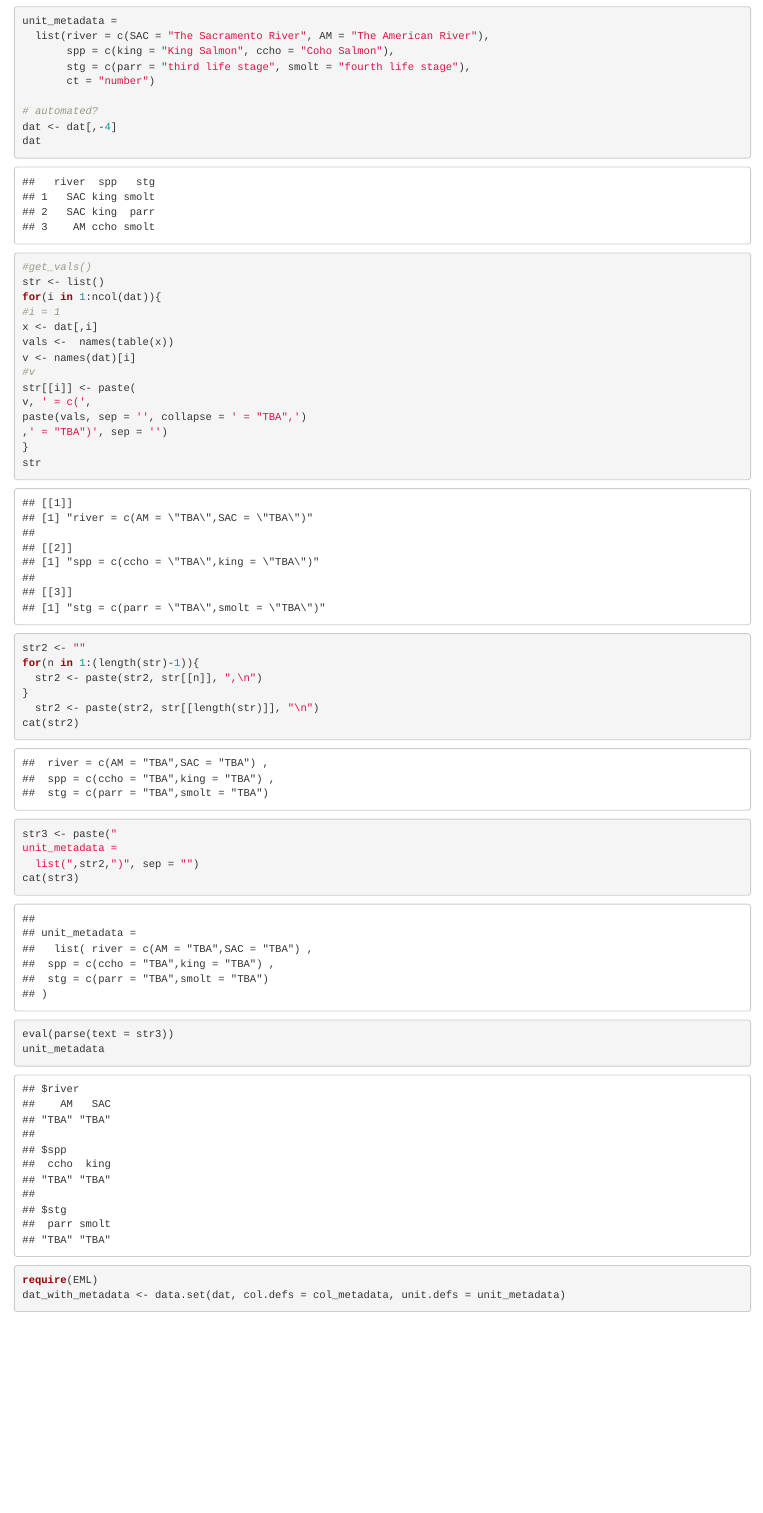
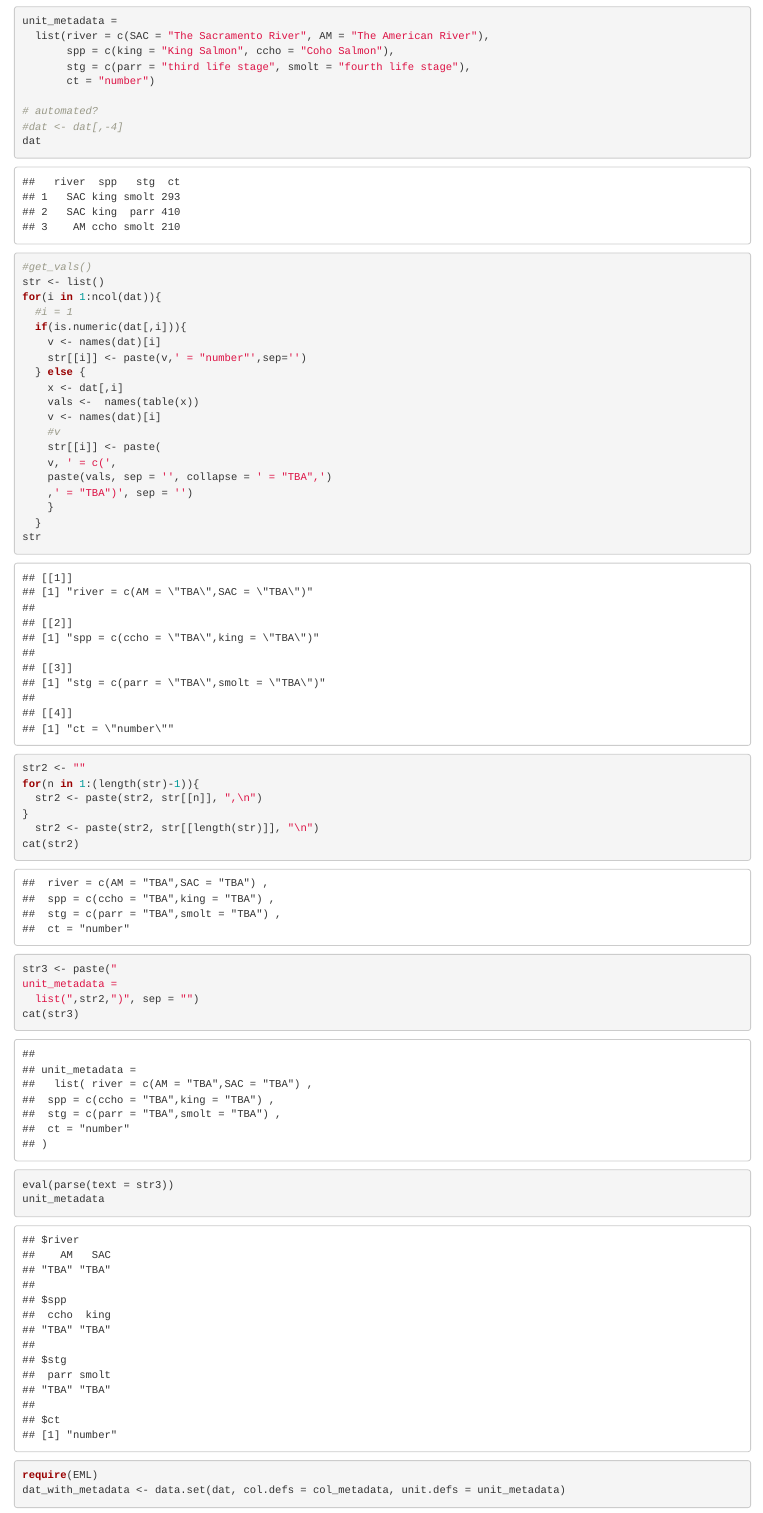
Before and after one commit to ivanhanigan/EML-tests, an R Markdown document (one-simple-way-test.Rmd): the page in a window 1100 px wide, from 960 px down. Rendered offline with R 4.5, knitr and Pandoc, with nearby package versions; some code elsewhere in the file could not run offline.

Commit message:
fixed the add value labels

```diff
--- a/one-simple-way-test.Rmd
+++ b/one-simple-way-test.Rmd
@@ -91,21 +91,26 @@ unit_metadata =
        ct = "number")
 
 # automated?
-dat <- dat[,-4]
+#dat <- dat[,-4]
 dat
 #get_vals()
 str <- list()
 for(i in 1:ncol(dat)){
-#i = 1
-x <- dat[,i]
-vals <-  names(table(x))
-v <- names(dat)[i]
-#v
-str[[i]] <- paste(
-v, ' = c(',
-paste(vals, sep = '', collapse = ' = "TBA",')
-,' = "TBA")', sep = '')
-}
+  #i = 1
+  if(is.numeric(dat[,i])){
+    v <- names(dat)[i]
+    str[[i]] <- paste(v,' = "number"',sep='')
+  } else {
+    x <- dat[,i]
+    vals <-  names(table(x))
+    v <- names(dat)[i]
+    #v
+    str[[i]] <- paste(
+    v, ' = c(',
+    paste(vals, sep = '', collapse = ' = "TBA",')
+    ,' = "TBA")', sep = '')
+    }
+  }
 str
 str2 <- ""
 for(n in 1:(length(str)-1)){
```
Also changed, not shown: one-simple-way-test.Rmd (2 more changed lines).
